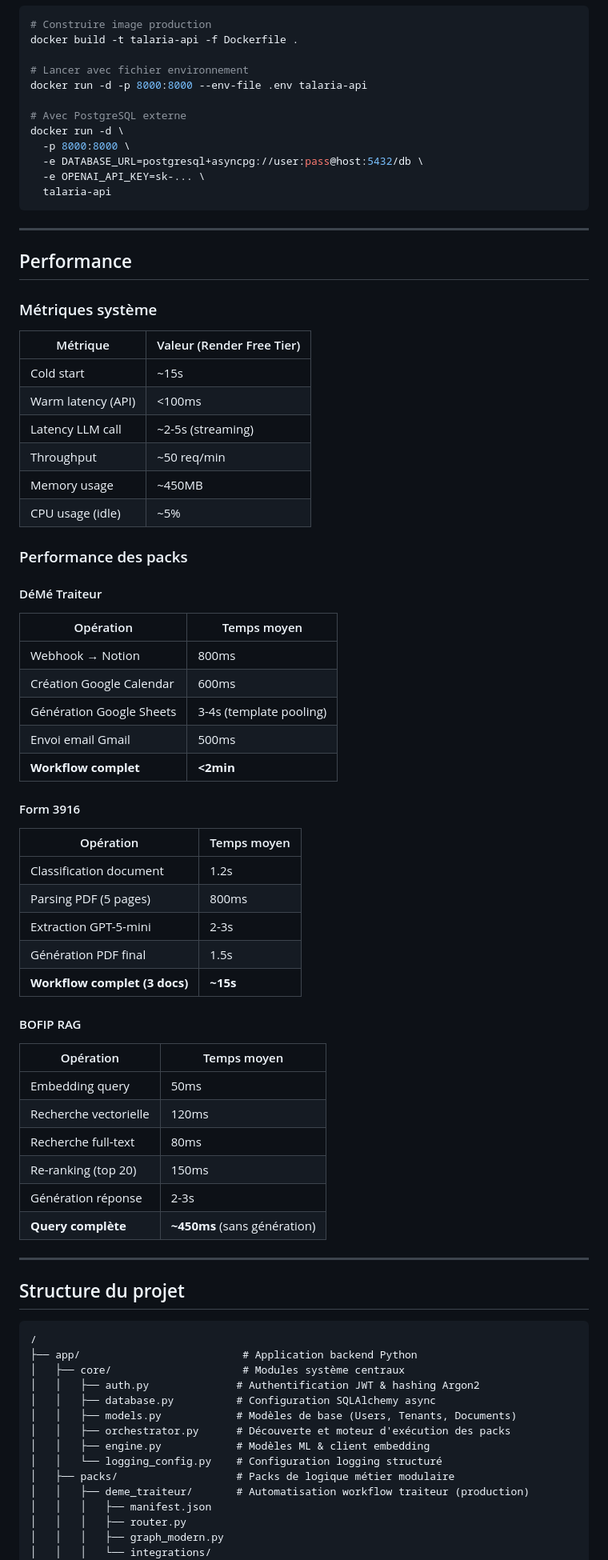
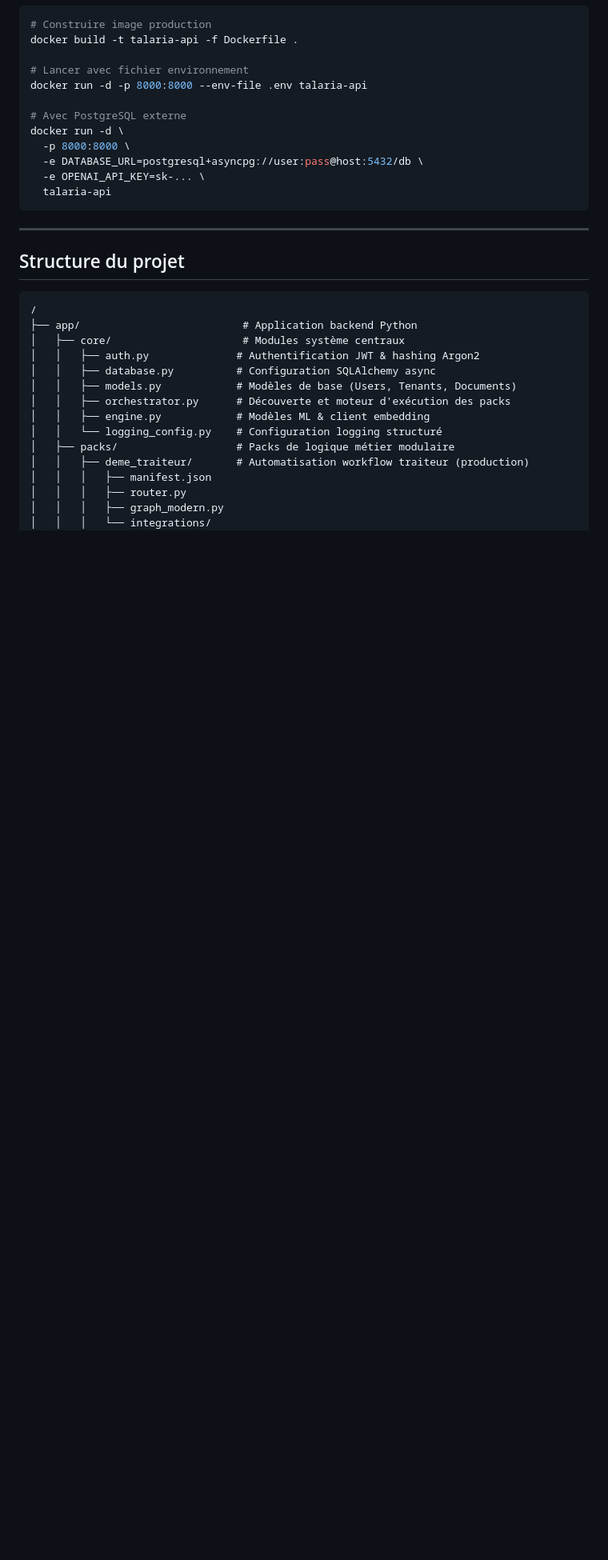
Before and after one commit to Aguern/Talaria, a Markdown page: README.md, the part around one of its changes. Shown at 80% size. Rendered like a GitHub page; blank space fills up the shorter version.

````diff
--- a/README.md
+++ b/README.md
@@ -716,54 +656,6 @@ docker run -d \
   -e OPENAI_API_KEY=sk-... \
   talaria-api
 ```
-
----
-
-## Performance
-
-### Métriques système
-
-| Métrique | Valeur (Render Free Tier) |
-|----------|---------------------------|
-| Cold start | ~15s |
-| Warm latency (API) | <100ms |
-| Latency LLM call | ~2-5s (streaming) |
-| Throughput | ~50 req/min |
-| Memory usage | ~450MB |
-| CPU usage (idle) | ~5% |
-
-### Performance des packs
-
-#### DéMé Traiteur
-
-| Opération | Temps moyen |
-|-----------|-------------|
-| Webhook → Notion | 800ms |
-| Création Google Calendar | 600ms |
-| Génération Google Sheets | 3-4s (template pooling) |
-| Envoi email Gmail | 500ms |
-| **Workflow complet** | **<2min** |
-
-#### Form 3916
-
-| Opération | Temps moyen |
-|-----------|-------------|
-| Classification document | 1.2s |
-| Parsing PDF (5 pages) | 800ms |
-| Extraction GPT-5-mini | 2-3s |
-| Génération PDF final | 1.5s |
-| **Workflow complet (3 docs)** | **~15s** |
-
-#### BOFIP RAG
-
-| Opération | Temps moyen |
-|-----------|-------------|
-| Embedding query | 50ms |
-| Recherche vectorielle | 120ms |
-| Recherche full-text | 80ms |
-| Re-ranking (top 20) | 150ms |
-| Génération réponse | 2-3s |
-| **Query complète** | **~450ms** (sans génération) |
 
 ---
 
````
Also changed, not shown: other parts of README.md (+1 -62 lines).
